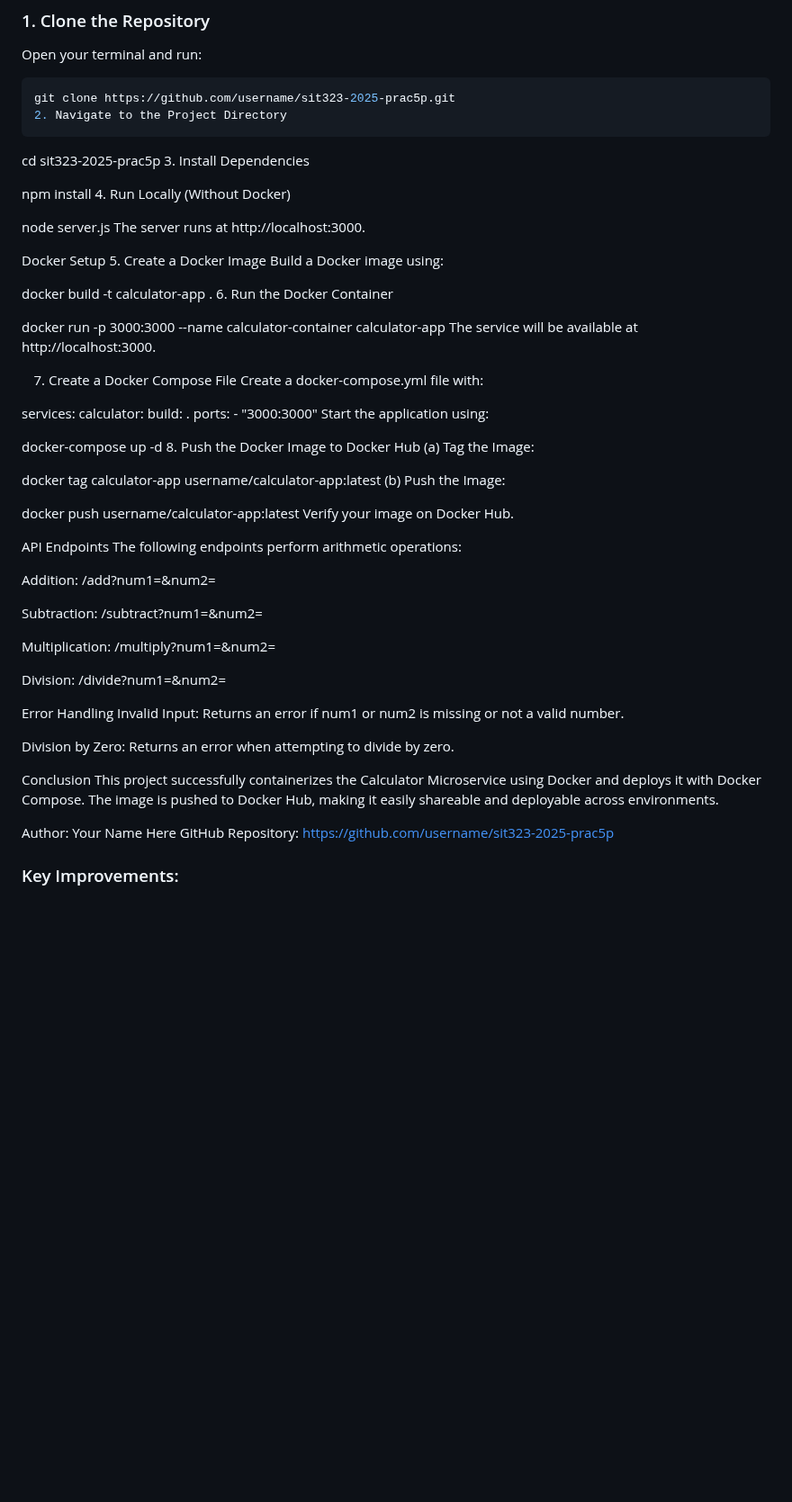
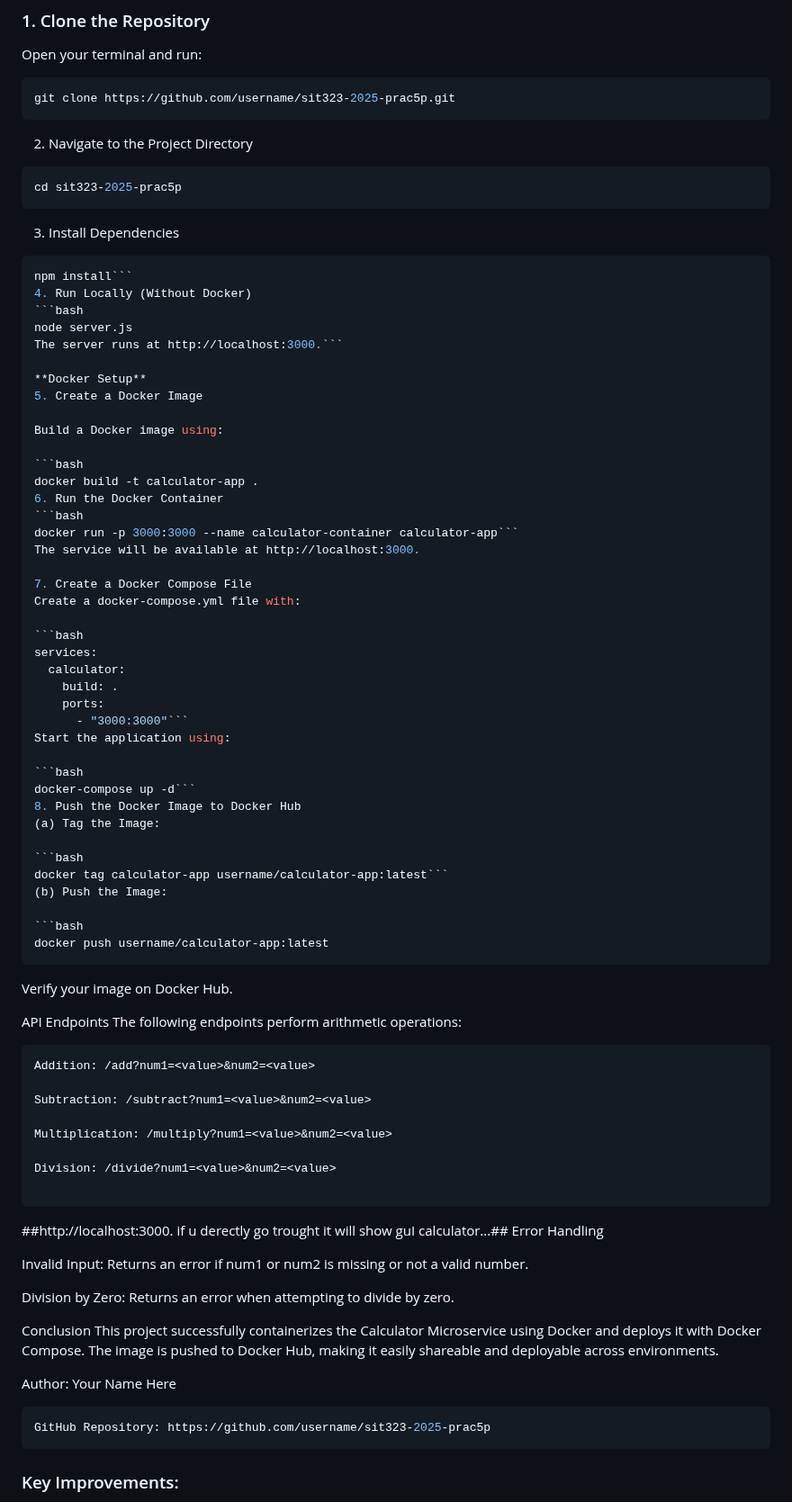
Before and after one commit to iduwaradp/sit323-2025-prac5p, a Markdown page: README.md, the part around one of its changes. Shown at 90% size. GitHub-like rendering; blank space fills up the shorter version.

````diff
--- a/README.md
+++ b/README.md
@@ -19,55 +19,60 @@ This project enhances the previously built **Calculator Microservice** by contai
 Open your terminal and run:
 ```bash
 git clone https://github.com/username/sit323-2025-prac5p.git
+```
+
 2. Navigate to the Project Directory
+```bash
+cd sit323-2025-prac5p
 ```
-cd sit323-2025-prac5p
 3. Install Dependencies
+```bash
+npm install```
+4. Run Locally (Without Docker)
+```bash
+node server.js
+The server runs at http://localhost:3000.```
 
-npm install
-4. Run Locally (Without Docker)
+**Docker Setup**
+5. Create a Docker Image
 
-node server.js
-The server runs at http://localhost:3000.
-
-Docker Setup
-5. Create a Docker Image
 Build a Docker image using:
 
-
+```bash
 docker build -t calculator-app .
 6. Run the Docker Container
-
-docker run -p 3000:3000 --name calculator-container calculator-app
+```bash
+docker run -p 3000:3000 --name calculator-container calculator-app```
 The service will be available at http://localhost:3000.
 
 7. Create a Docker Compose File
 Create a docker-compose.yml file with:
 
-
+```bash
 services:
   calculator:
     build: .
     ports:
-      - "3000:3000"
+      - "3000:3000"```
 Start the application using:
 
-
-docker-compose up -d
+```bash
+docker-compose up -d```
 8. Push the Docker Image to Docker Hub
 (a) Tag the Image:
 
-
-docker tag calculator-app username/calculator-app:latest
+```bash
+docker tag calculator-app username/calculator-app:latest```
 (b) Push the Image:
 
-
+```bash
 docker push username/calculator-app:latest
+```
 Verify your image on Docker Hub.
 
 API Endpoints
 The following endpoints perform arithmetic operations:
-
+```bash
 Addition: /add?num1=<value>&num2=<value>
 
 Subtraction: /subtract?num1=<value>&num2=<value>
@@ -76,7 +81,10 @@ Multiplication: /multiply?num1=<value>&num2=<value>
 
 Division: /divide?num1=<value>&num2=<value>
 
+```
+##http://localhost:3000. if u derectly go trought it will show guI calculator...##
 Error Handling
+
 Invalid Input: Returns an error if num1 or num2 is missing or not a valid number.
 
 Division by Zero: Returns an error when attempting to divide by zero.
@@ -85,8 +93,9 @@ Conclusion
 This project successfully containerizes the Calculator Microservice using Docker and deploys it with Docker Compose. The image is pushed to Docker Hub, making it easily shareable and deployable across environments.
 
 Author: Your Name Here
+```bash
 GitHub Repository: https://github.com/username/sit323-2025-prac5p
-
+```
 
 ### Key Improvements:
 - Structured with clear **headings** and **subheadings**.
````
Also changed, not shown: other parts of README.md (+2 -0 lines).
